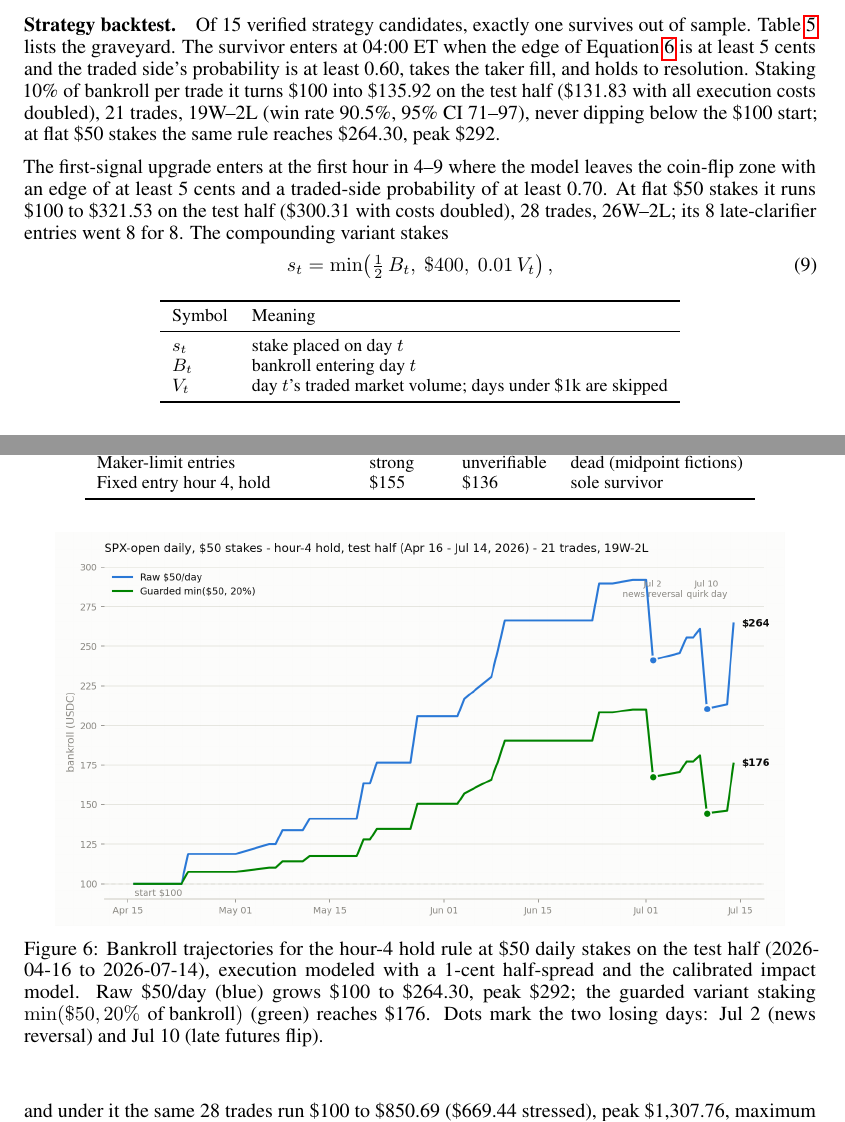
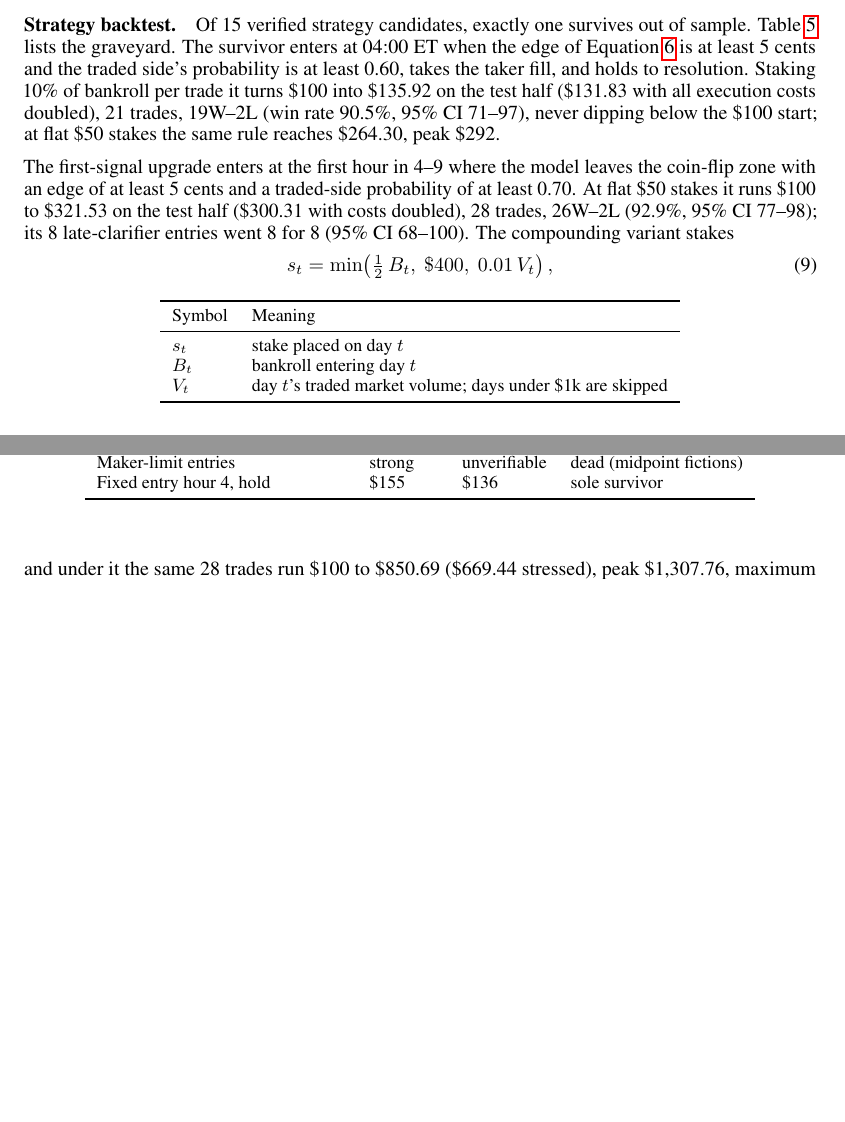
Before and after one commit to tr4m0ryp/SOQrates-polymarket-sp500-predictor, a LaTeX paper (papers/spx-open-polymarket/main.tex, which reads papers/spx-open-polymarket/sections/results.tex): two parts of pages 11 and 12 of 26 before the commit and two parts of pages 11 and 12 of 25 after it, joined at a grey line, cut so that both start at the same text, the shorter picture padded with empty space. Compiled offline with pdfLaTeX.

```diff
--- a/papers/spx-open-polymarket/sections/results.tex
+++ b/papers/spx-open-polymarket/sections/results.tex
@@ -331,24 +331,12 @@
     \end{tabular}
 \end{table}
 
-\begin{figure}[htp]
-    \centering
-    \includegraphics[width=0.92\linewidth]{figures/strategy_bankroll_50.png}
-    \caption{Bankroll trajectories for the hour-4 hold rule at \$50 daily
-    stakes on the test half (2026-04-16 to 2026-07-14), execution modeled
-    with a 1-cent half-spread and the calibrated impact model. Raw \$50/day
-    (blue) grows \$100 to \$264.30, peak \$292; the guarded variant staking
-    $\min(\$50, 20\%\ \text{of bankroll})$ (green) reaches \$176. Dots mark
-    the two losing days: Jul 2 (news reversal) and Jul 10 (late futures
-    flip).}
-    \label{fig:strategy_bankroll_50}
-\end{figure}
-
 The first-signal upgrade enters at the first hour in 4--9 where the model
 leaves the coin-flip zone with an edge of at least 5 cents and a traded-side
 probability of at least 0.70. At flat \$50 stakes it runs \$100 to \$321.53
-on the test half (\$300.31 with costs doubled), 28 trades, 26W--2L; its 8
-late-clarifier entries went 8 for 8. The compounding variant stakes
+on the test half (\$300.31 with costs doubled), 28 trades, 26W--2L (92.9\%,
+95\% CI 77--98); its 8 late-clarifier entries went 8 for 8 (95\% CI
+68--100). The compounding variant stakes
 \begin{equation}
 s_t = \min\!\left(\tfrac{1}{2}\,B_t,\ \$400,\ 0.01\,V_t\right),
 \label{eq:stake}
```
